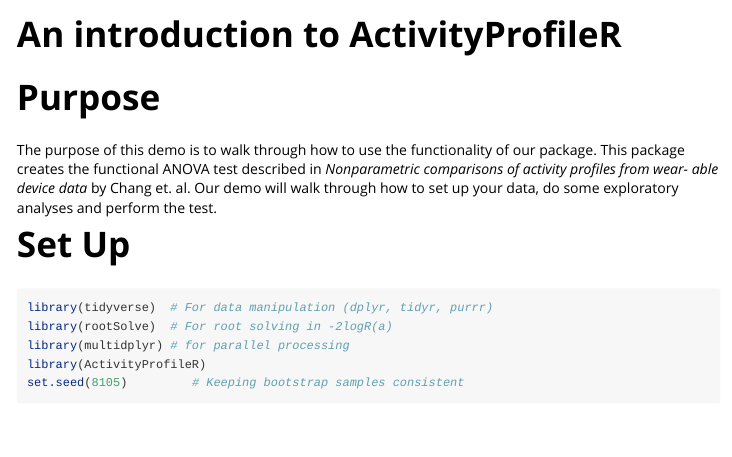
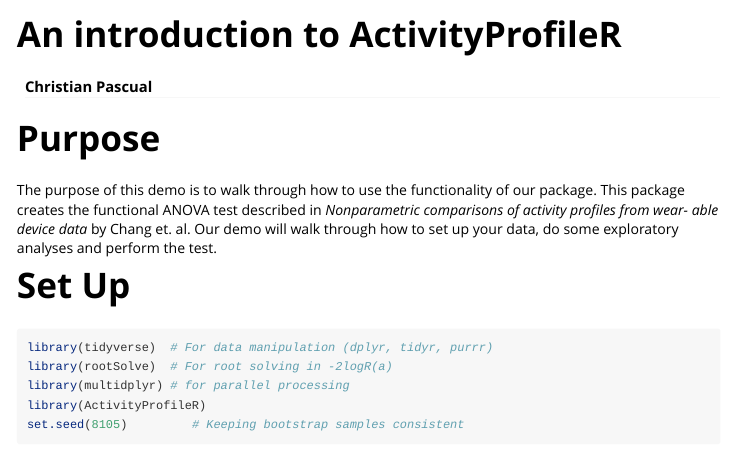
Before and after one commit to thecbp/ActivityProfileR, an R Markdown document (vignettes/demo.Rmd): the page in a window 1100 px wide, from its top. Rendered offline with R 4.5, knitr and Pandoc, with nearby package versions; some code elsewhere in the file could not run offline.

Commit message:
Fixing vignette problems

```diff
--- a/vignettes/demo.Rmd
+++ b/vignettes/demo.Rmd
@@ -1,5 +1,6 @@
 ---
 title: "An introduction to ActivityProfileR"
+author: "Christian Pascual"
 output: rmarkdown::html_vignette
 vignette: >
   %\VignetteIndexEntry{An introduction to ActivityProfileR}
```
Also changed, not shown: README.md, 1 other file.
